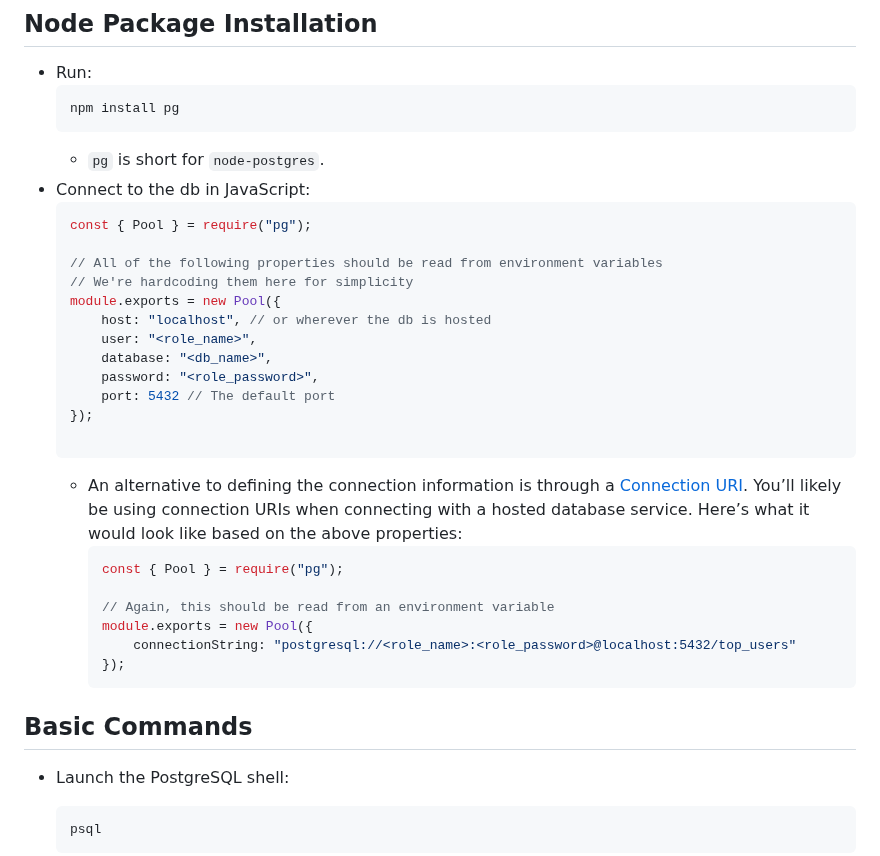
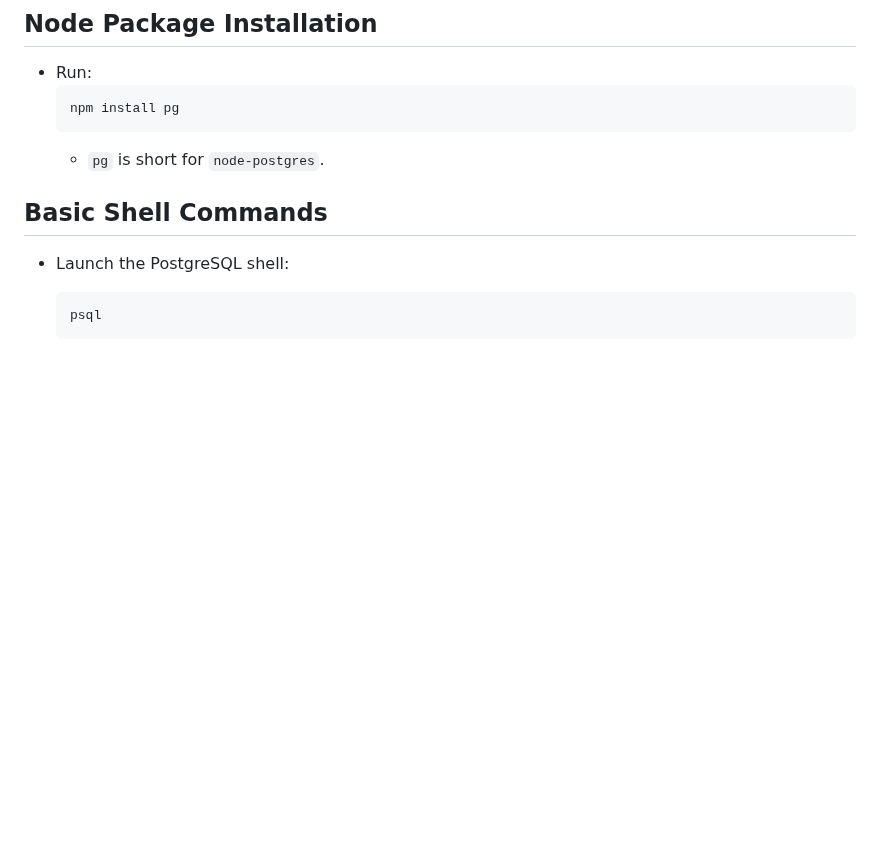
Before and after one commit to KennethFam/My-Learning-Journey, a Markdown page: Backend/JavaScript/PostgreSQL.md, the part around one of its changes. Rendered like a GitHub page; blank space fills up the shorter version.

````diff
--- a/Backend/JavaScript/PostgreSQL.md
+++ b/Backend/JavaScript/PostgreSQL.md
@@ -166,33 +166,8 @@
     npm install pg
     ```
     - `pg` is short for `node-postgres`.
-- Connect to the db in JavaScript:
-    ```js
-    const { Pool } = require("pg");
 
-    // All of the following properties should be read from environment variables
-    // We're hardcoding them here for simplicity
-    module.exports = new Pool({
-        host: "localhost", // or wherever the db is hosted
-        user: "<role_name>",
-        database: "<db_name>",
-        password: "<role_password>",
-        port: 5432 // The default port
-    });
-
-    ```
-    - An alternative to defining the connection information is through a [Connection URI](https://node-postgres.com/features/connecting#connection-uri). You’ll likely be using connection URIs when connecting with a hosted database service. Here’s what it would look like based on the above properties:
-        ```js
-        const { Pool } = require("pg");
-
-        // Again, this should be read from an environment variable
-        module.exports = new Pool({
-            connectionString: "postgresql://<role_name>:<role_password>@localhost:5432/top_users"
-        });
-        ```
-
-
-## Basic Commands
+## Basic Shell Commands
 - Launch the PostgreSQL shell:
     ```
     psql
````
Also changed, not shown: other parts of Backend/JavaScript/PostgreSQL.md (+107 -0 lines).
